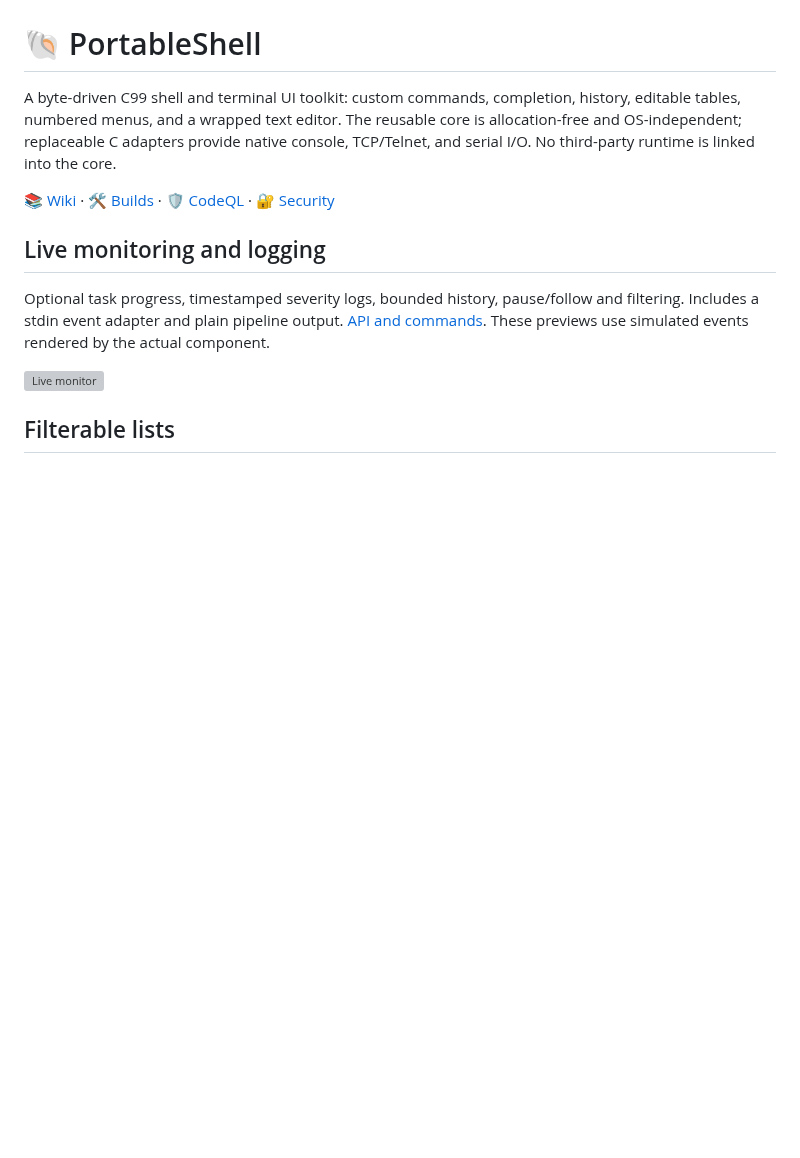
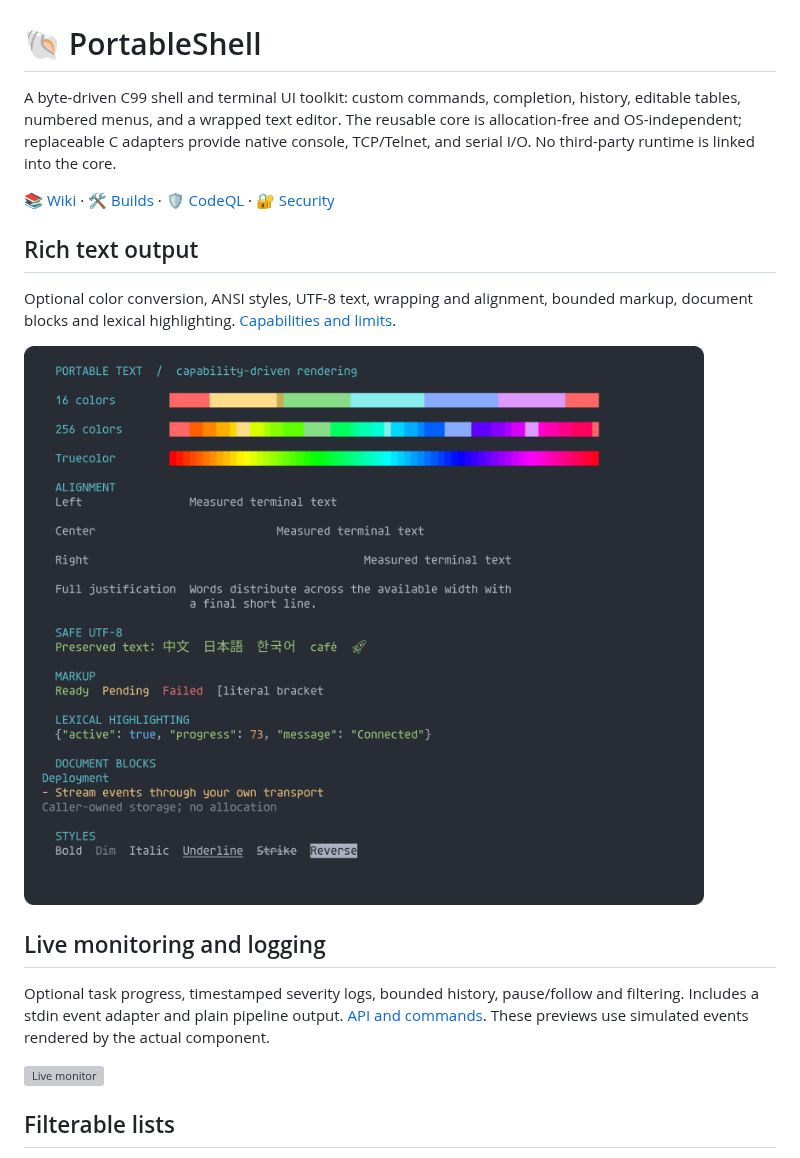
Before and after one commit to atomicdeploy/portable-shell, a Markdown page: README.md, the part around the change. Rendered like a GitHub page; pictures changed too: previews/rich-text.png (added); blank space fills up the shorter version; grey boxes are pictures that could not be loaded.

Commit message:
Add optional capability-driven rich text rendering

```diff
--- a/README.md
+++ b/README.md
@@ -9,6 +9,12 @@ console, TCP/Telnet, and serial I/O. No third-party runtime is linked into the c
 [🛠️ Builds](https://github.com/atomicdeploy/portable-shell/actions/workflows/build.yml) ·
 [🛡️ CodeQL](https://github.com/atomicdeploy/portable-shell/actions/workflows/codeql.yml) ·
 [🔐 Security](SECURITY.md)
+
+## Rich text output
+
+Optional color conversion, ANSI styles, UTF-8 text, wrapping and alignment, bounded markup, document blocks and lexical highlighting. [Capabilities and limits](https://github.com/atomicdeploy/portable-shell/wiki/Rich-text).
+
+![Actual rich-text output replay](previews/rich-text.png)
 
 ## Live monitoring and logging
 
```
Also changed, not shown: docs/wiki/Rich-text.md (added, +51 -0 lines), docs/wiki/_Sidebar.md (+1 -0 lines), 10 other files.
